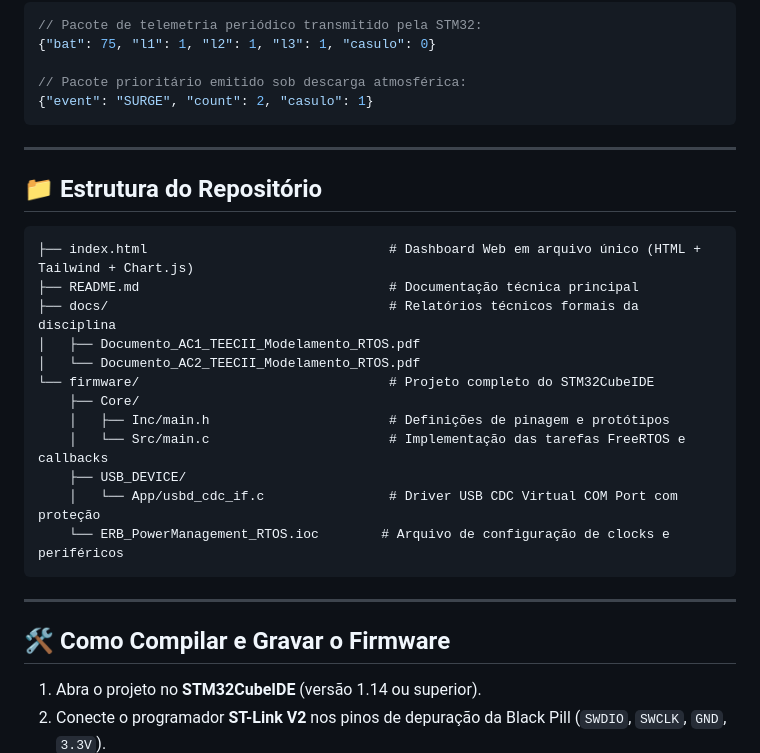
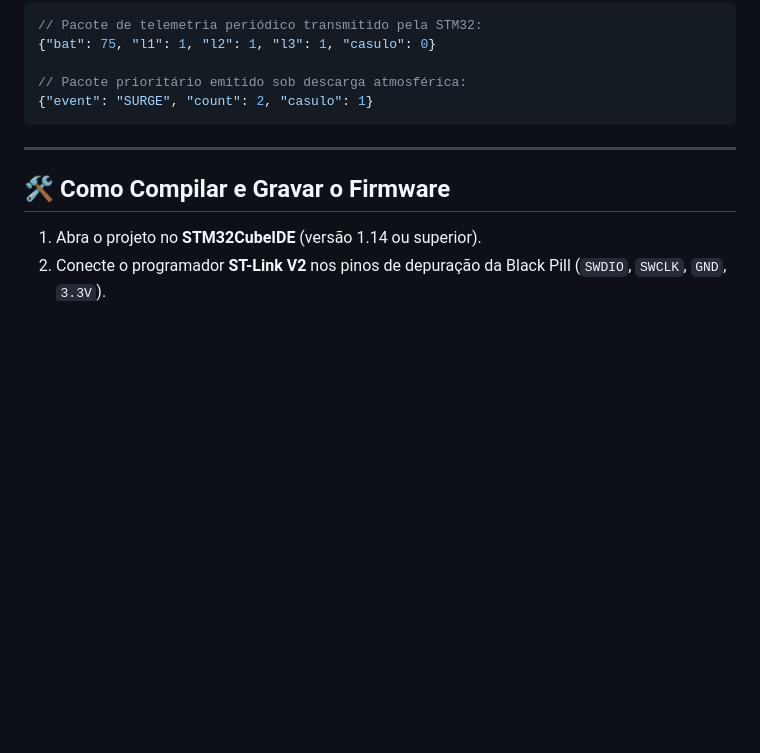
Before and after one commit to leorossiio/Gerenciamento-de-Energia-da-ERB-com-RTOS-STM32-BlackPill, a Markdown page: readme.md, the part around the change. Rendered like a GitHub page; blank space fills up the shorter version.

Commit message:
remove seção de estrutura do repositório do README.md

````diff
--- a/readme.md
+++ b/readme.md
@@ -126,25 +126,6 @@ A interface de monitoramento em tempo real roda diretamente no navegador, dispen
 
 ---
 
-## 📁 Estrutura do Repositório
-
-```text
-├── index.html                               # Dashboard Web em arquivo único (HTML + Tailwind + Chart.js)
-├── README.md                                # Documentação técnica principal
-├── docs/                                    # Relatórios técnicos formais da disciplina
-│   ├── Documento_AC1_TEECII_Modelamento_RTOS.pdf
-│   └── Documento_AC2_TEECII_Modelamento_RTOS.pdf
-└── firmware/                                # Projeto completo do STM32CubeIDE
-    ├── Core/
-    │   ├── Inc/main.h                       # Definições de pinagem e protótipos
-    │   └── Src/main.c                       # Implementação das tarefas FreeRTOS e callbacks
-    ├── USB_DEVICE/
-    │   └── App/usbd_cdc_if.c                # Driver USB CDC Virtual COM Port com proteção
-    └── ERB_PowerManagement_RTOS.ioc        # Arquivo de configuração de clocks e periféricos
-```
-
----
-
 ## 🛠️ Como Compilar e Gravar o Firmware
 
 1. Abra o projeto no **STM32CubeIDE** (versão 1.14 ou superior).
````
